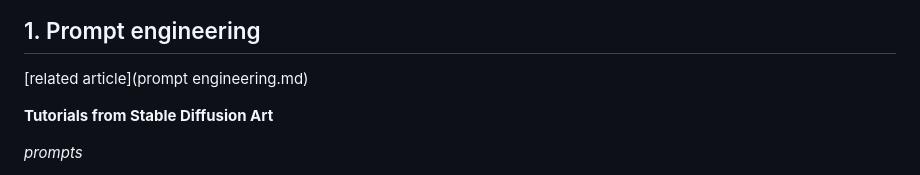
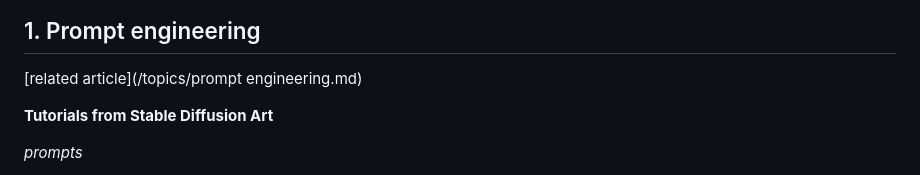
Before and after one commit to aurelienkrieger/generating-images-machine-learning, a Markdown page: README.md, the part around the change. GitHub-like rendering.

Commit message:
prompt engineering

```diff
--- a/README.md
+++ b/README.md
@@ -7,7 +7,7 @@ Course about how to use generative models for AI art
 
 ## 1. Prompt engineering
 
-[related article](prompt engineering.md)
+[related article](/topics/prompt engineering.md)
 
 **Tutorials from Stable Diffusion Art**
 
```
